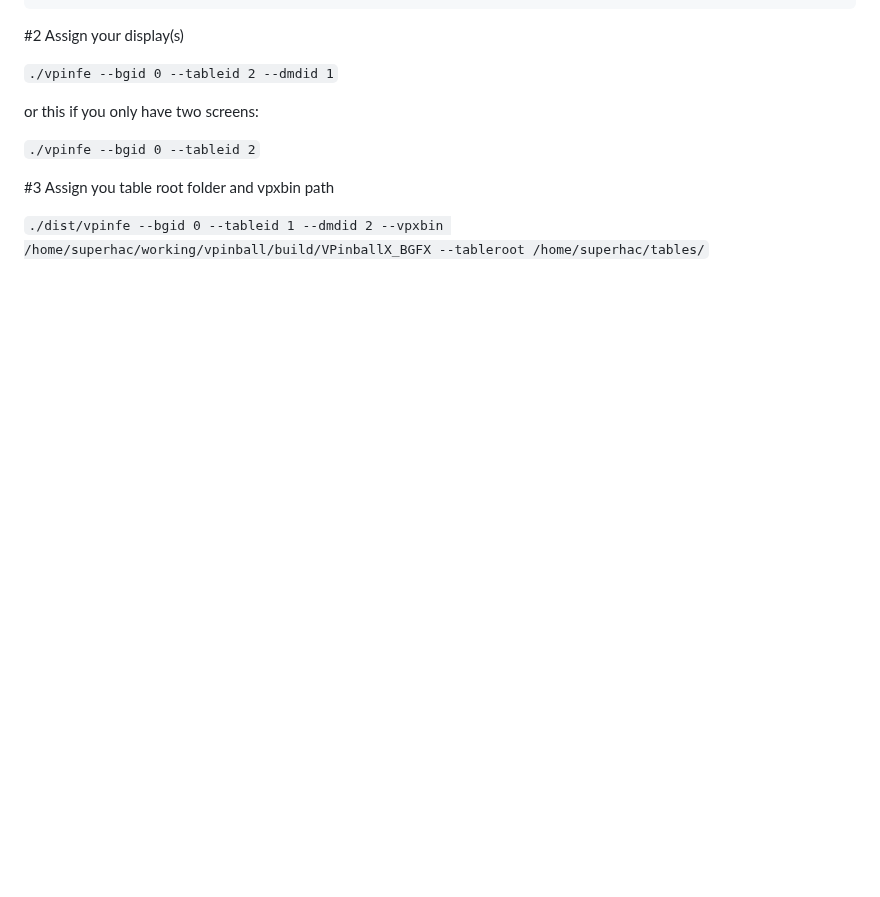
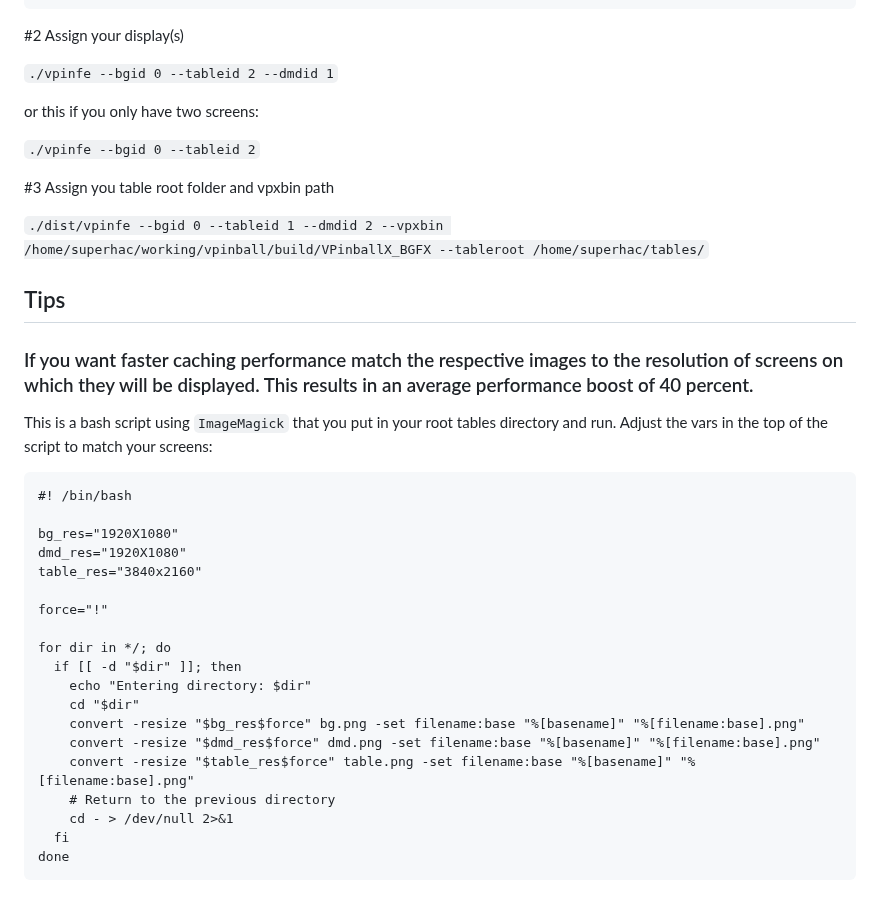
Before and after one commit to superhac/vpinfe, a Markdown page: README.md, the part around the change. Rendered like a GitHub page; blank space fills up the shorter version.

````diff
--- a/README.md
+++ b/README.md
@@ -103,7 +103,34 @@ or this if you only have two screens:
 
 `./vpinfe --bgid 0 --tableid 2`
 
-
 #3 Assign you table root folder and vpxbin path
 
 `./dist/vpinfe --bgid 0 --tableid 1 --dmdid 2 --vpxbin /home/superhac/working/vpinball/build/VPinballX_BGFX --tableroot /home/superhac/tables/`
+
+## Tips
+
+### If you want faster caching performance match the respective images to the resolution of screens on which they will be displayed. This results in an average performance boost of 40 percent.
+
+This is a bash script using `ImageMagick` that you put in your root tables directory and run.  Adjust the vars in the top of the script to match your screens:
+
+```
+#! /bin/bash
+
+bg_res="1920X1080"
+dmd_res="1920X1080"
+table_res="3840x2160"
+
+force="!"
+
+for dir in */; do
+  if [[ -d "$dir" ]]; then
+    echo "Entering directory: $dir"
+    cd "$dir"
+    convert -resize "$bg_res$force" bg.png -set filename:base "%[basename]" "%[filename:base].png"
+    convert -resize "$dmd_res$force" dmd.png -set filename:base "%[basename]" "%[filename:base].png"
+    convert -resize "$table_res$force" table.png -set filename:base "%[basename]" "%[filename:base].png"
+    # Return to the previous directory
+    cd - > /dev/null 2>&1
+  fi
+done
+```
````
